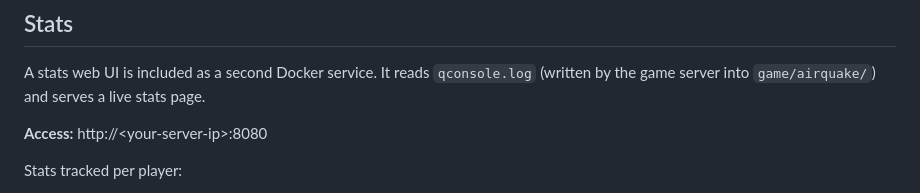
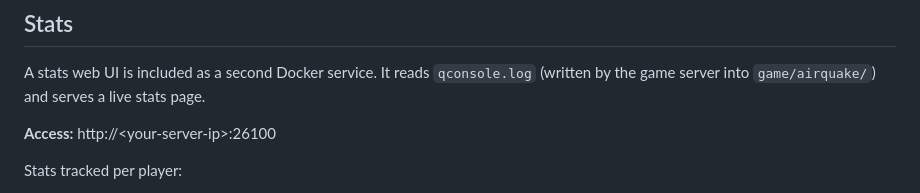
Before and after one commit to dx-colin/airquake-server, a Markdown page: README.md, the part around the change. Drawn GitHub-style.

Commit message:
Change stats web UI access port from 8080 to 26100
Updated the access URL for the stats web UI.

```diff
--- a/README.md
+++ b/README.md
@@ -80,7 +80,7 @@ docker build -t quake-airquake . && docker compose up -d
 
 A stats web UI is included as a second Docker service. It reads `qconsole.log` (written by the game server into `game/airquake/`) and serves a live stats page.
 
-**Access:** http://&lt;your-server-ip&gt;:8080
+**Access:** http://&lt;your-server-ip&gt;:26100
 
 Stats tracked per player:
 - Kills, deaths, suicides, K/D ratio, kill efficiency %
```
